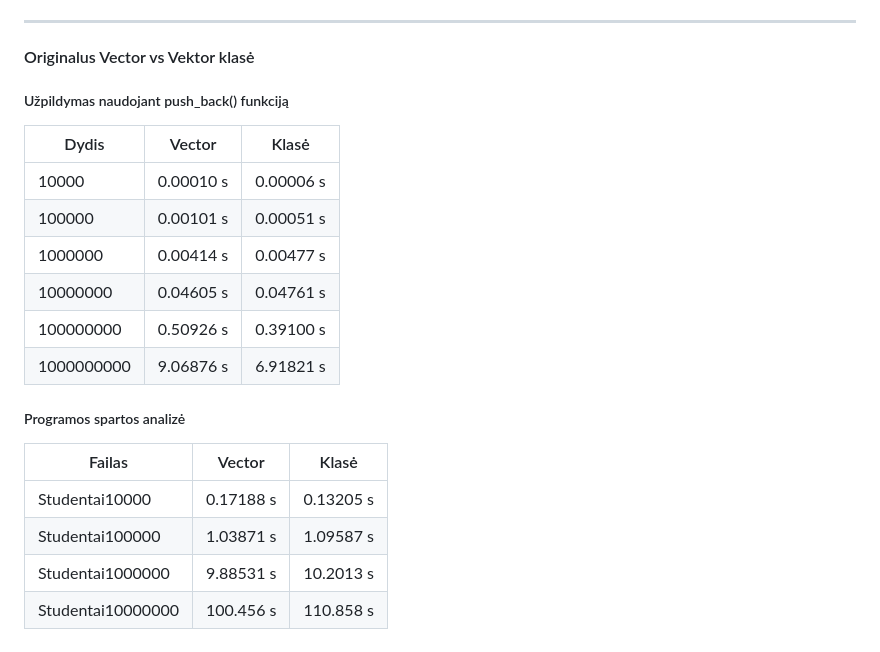
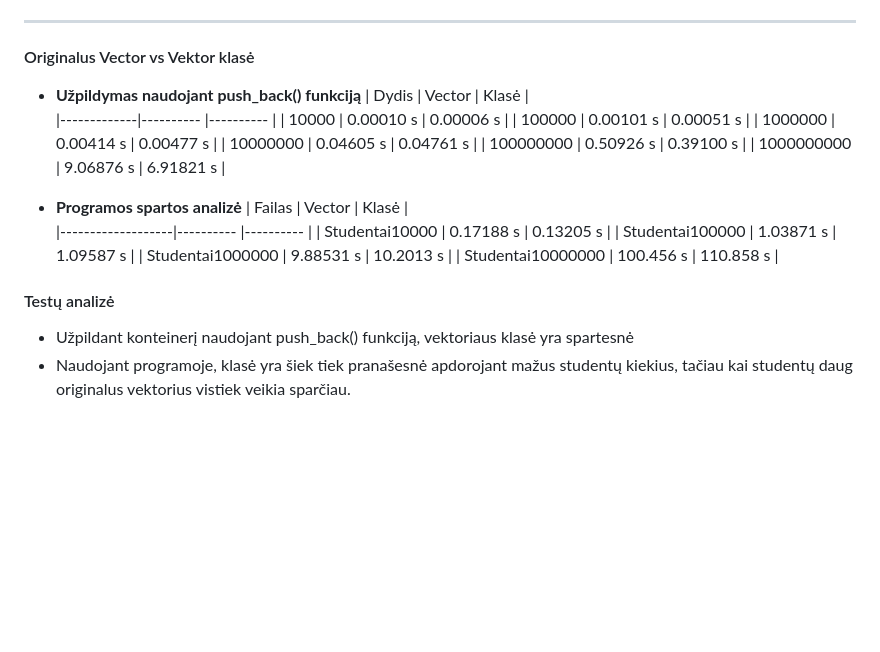
Before and after one commit to nupustas/OOP2, a Markdown page: README.md, the part around the change. GitHub-like rendering; blank space fills up the shorter version.

Commit message:
papildytas readme

```diff
--- a/README.md
+++ b/README.md
@@ -79,7 +79,7 @@ Patikrinama ar konteineris nėra tusčias, jei ne, tuomet jo dydis yra pamažina
 - **`Diskas: 512GB NVMe SSD`**
 ----------------------------------------------------------------------------------------
 #### Originalus Vector vs Vektor klasė
-##### Užpildymas naudojant push_back() funkciją
+- **Užpildymas naudojant push_back() funkciją**
 | Dydis       | Vector       | Klasė      |
 |-------------|----------    |----------  |
 | 10000       |  0.00010 s   |  0.00006 s |
@@ -89,10 +89,14 @@ Patikrinama ar konteineris nėra tusčias, jei ne, tuomet jo dydis yra pamažina
 | 100000000   |  0.50926 s   |  0.39100 s |
 | 1000000000  |  9.06876 s   |  6.91821 s |
 
-##### Programos spartos analizė
+-  **Programos spartos analizė**
 | Failas            | Vector     | Klasė      |
 |-------------------|----------  |----------  |
 | Studentai10000    |  0.17188 s |  0.13205 s |
 | Studentai100000   |  1.03871 s |  1.09587 s |
 | Studentai1000000  |  9.88531 s |  10.2013 s |
 | Studentai10000000 |  100.456 s |  110.858 s |
+
+#### Testų analizė
+* Užpildant konteinerį naudojant push_back() funkciją, vektoriaus klasė yra spartesnė
+* Naudojant programoje, klasė yra šiek tiek pranašesnė apdorojant mažus studentų kiekius, tačiau kai studentų daug originalus vektorius vistiek veikia sparčiau.
```
